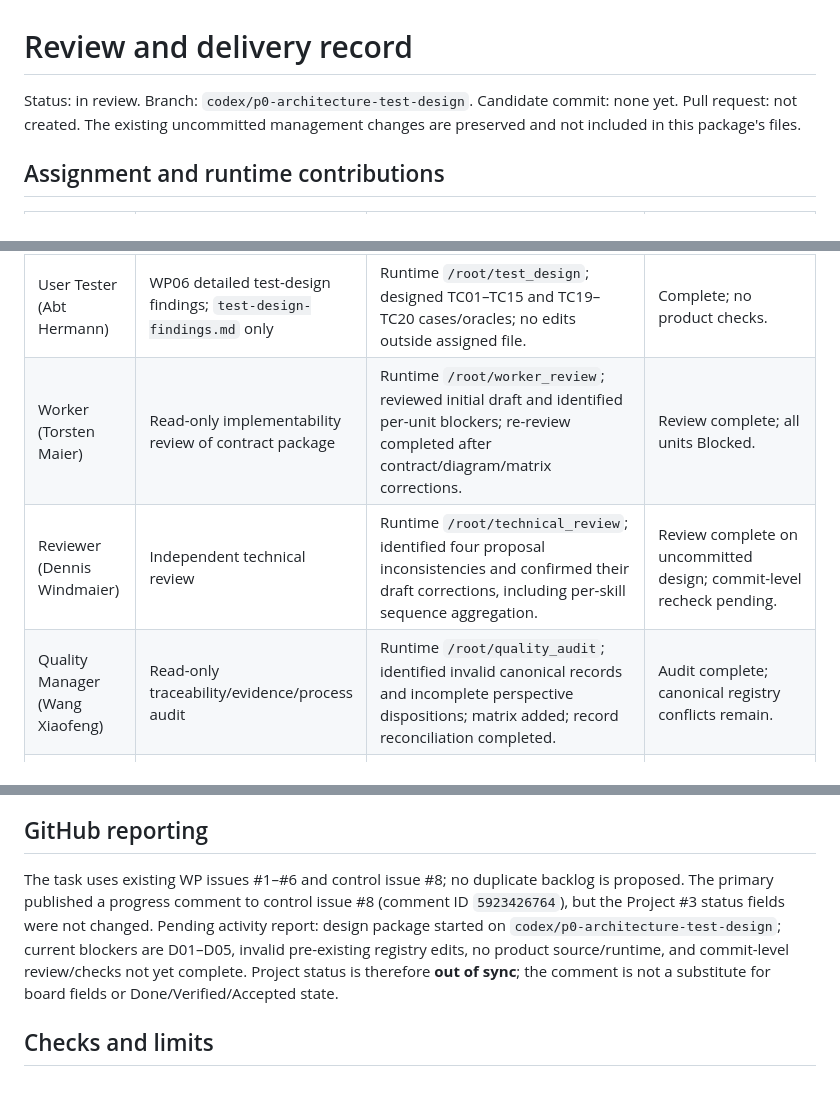
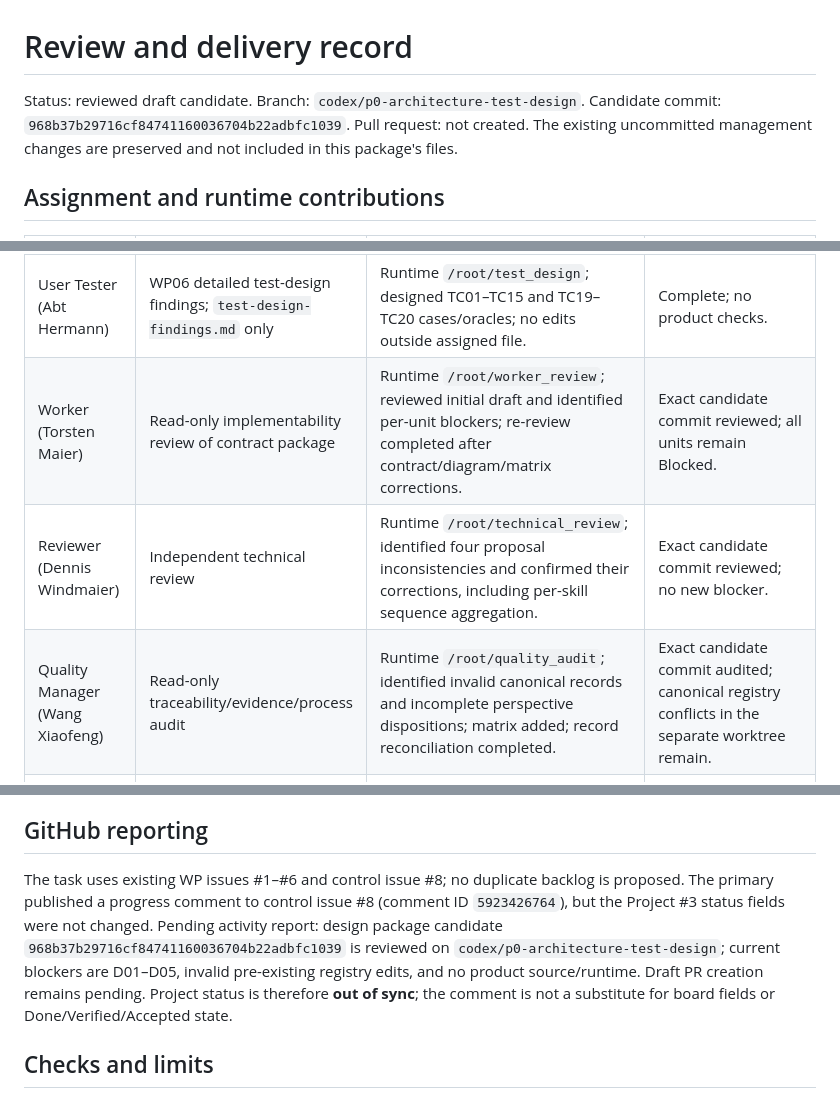
Before and after one commit to fengguode/DATARA, a Markdown page: docs/p0-design/review-and-delivery.md, 3 parts joined by grey strips. Rendered like a GitHub page.

```diff
--- a/docs/p0-design/review-and-delivery.md
+++ b/docs/p0-design/review-and-delivery.md
@@ -1,6 +1,6 @@
 # Review and delivery record
 
-Status: in review. Branch: `codex/p0-architecture-test-design`. Candidate commit: none yet. Pull request: not created. The existing uncommitted management changes are preserved and not included in this package's files.
+Status: reviewed draft candidate. Branch: `codex/p0-architecture-test-design`. Candidate commit: `968b37b29716cf84741160036704b22adbfc1039`. Pull request: not created. The existing uncommitted management changes are preserved and not included in this package's files.
 
 ## Assignment and runtime contributions
 
@@ -11,9 +11,9 @@ Status: in review. Branch: `codex/p0-architecture-test-design`. Candidate commit
 | Explorer (Wang Licun) | Read-only official/source evidence audit; no edits | Runtime `/root/evidence_audit`; completed memo integrated into `evidence-audit.md`. | Complete; no product checks. |
 | UI Designer (Wu Yunzhou) | WP05 dashboard states/accessibility proposal; `dashboard-contract.md` only | Runtime `win-dlf0f69f65u\codexsandboxoffline`; authored proposal and A1–A9 checks. | Complete; `git diff --check` reported pass for assigned file; browser/product tests not run. |
 | User Tester (Abt Hermann) | WP06 detailed test-design findings; `test-design-findings.md` only | Runtime `/root/test_design`; designed TC01–TC15 and TC19–TC20 cases/oracles; no edits outside assigned file. | Complete; no product checks. |
-| Worker (Torsten Maier) | Read-only implementability review of contract package | Runtime `/root/worker_review`; reviewed initial draft and identified per-unit blockers; re-review completed after contract/diagram/matrix corrections. | Review complete; all units Blocked. |
-| Reviewer (Dennis Windmaier) | Independent technical review | Runtime `/root/technical_review`; identified four proposal inconsistencies and confirmed their draft corrections, including per-skill sequence aggregation. | Review complete on uncommitted design; commit-level recheck pending. |
-| Quality Manager (Wang Xiaofeng) | Read-only traceability/evidence/process audit | Runtime `/root/quality_audit`; identified invalid canonical records and incomplete perspective dispositions; matrix added; record reconciliation completed. | Audit complete; canonical registry conflicts remain. |
+| Worker (Torsten Maier) | Read-only implementability review of contract package | Runtime `/root/worker_review`; reviewed initial draft and identified per-unit blockers; re-review completed after contract/diagram/matrix corrections. | Exact candidate commit reviewed; all units remain Blocked. |
+| Reviewer (Dennis Windmaier) | Independent technical review | Runtime `/root/technical_review`; identified four proposal inconsistencies and confirmed their corrections, including per-skill sequence aggregation. | Exact candidate commit reviewed; no new blocker. |
+| Quality Manager (Wang Xiaofeng) | Read-only traceability/evidence/process audit | Runtime `/root/quality_audit`; identified invalid canonical records and incomplete perspective dispositions; matrix added; record reconciliation completed. | Exact candidate commit audited; canonical registry conflicts in the separate worktree remain. |
 | Release Manager (Wang Bingshan) | Read-only environment/deploy/rollback review | Runtime `/root/release_review`; detailed candidate/runtime, migration, backup, monitoring and release gate blockers integrated in review findings. | Complete; no product/deployment checks. |
 | Controller (Nils Traeger) | Cost assumptions/model API spend/efficiency review | Runtime `/root/controller_review`; no telemetry; proposed dated provider evidence, usage attribution and pause/resume controls integrated in D03 proposal. | Complete; spend remains unmeasured. |
 
@@ -21,7 +21,7 @@ Role/persona names are assignment labels, not proof that those named people pers
 
 ## GitHub reporting
 
-The task uses existing WP issues #1–#6 and control issue #8; no duplicate backlog is proposed. The primary published a progress comment to control issue #8 (comment ID `5923426764`), but the Project #3 status fields were not changed. Pending activity report: design package started on `codex/p0-architecture-test-design`; current blockers are D01–D05, invalid pre-existing registry edits, no product source/runtime, and commit-level review/checks not yet complete. Project status is therefore **out of sync**; the comment is not a substitute for board fields or Done/Verified/Accepted state.
+The task uses existing WP issues #1–#6 and control issue #8; no duplicate backlog is proposed. The primary published a progress comment to control issue #8 (comment ID `5923426764`), but the Project #3 status fields were not changed. Pending activity report: design package candidate `968b37b29716cf84741160036704b22adbfc1039` is reviewed on `codex/p0-architecture-test-design`; current blockers are D01–D05, invalid pre-existing registry edits, and no product source/runtime. Draft PR creation remains pending. Project status is therefore **out of sync**; the comment is not a substitute for board fields or Done/Verified/Accepted state.
 
 ## Checks and limits
 
```
Also changed, not shown: other parts of docs/p0-design/review-and-delivery.md (+1 -1 lines), docs/p0-design/review-findings.md (+3 -3 lines).
